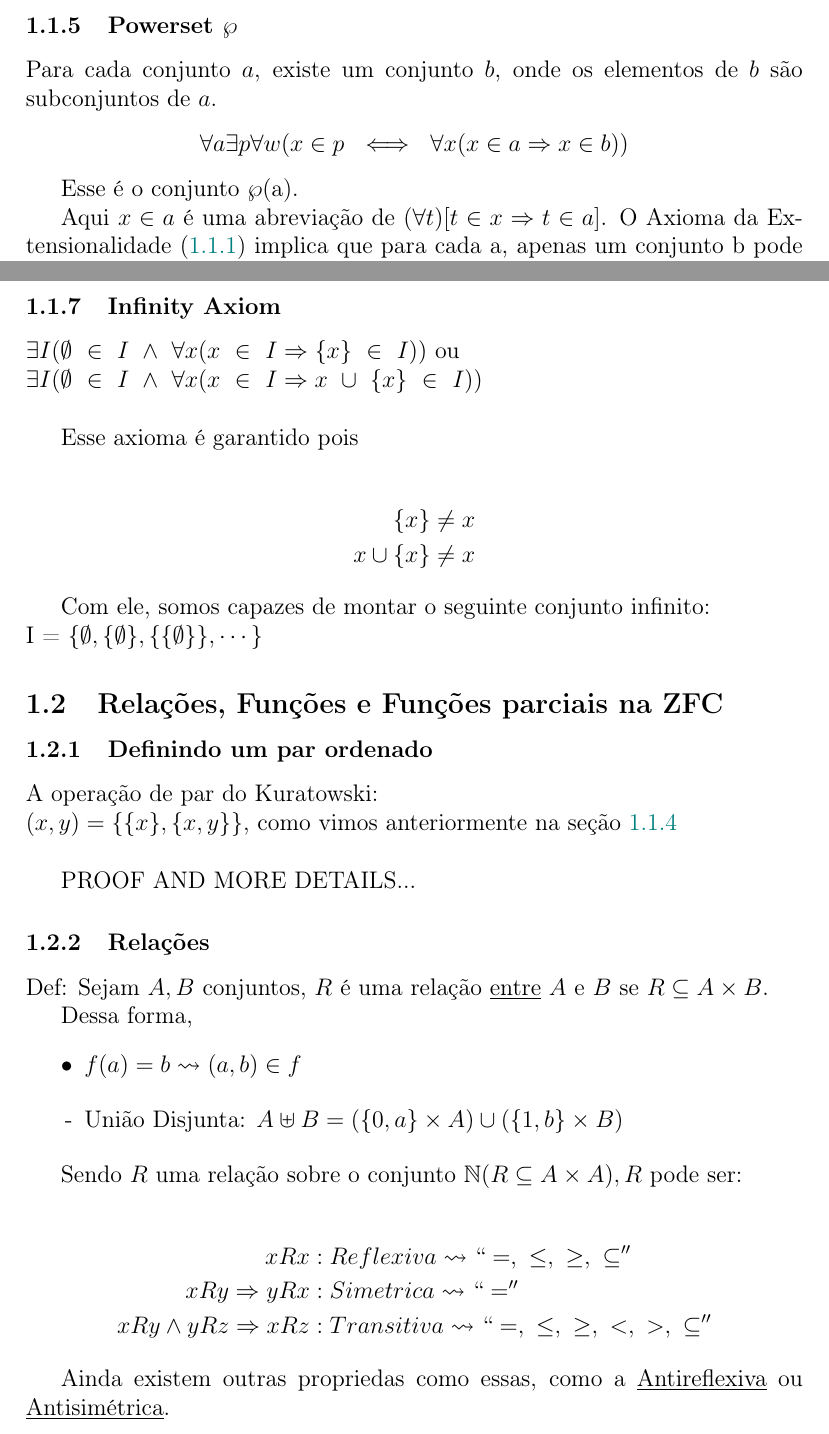
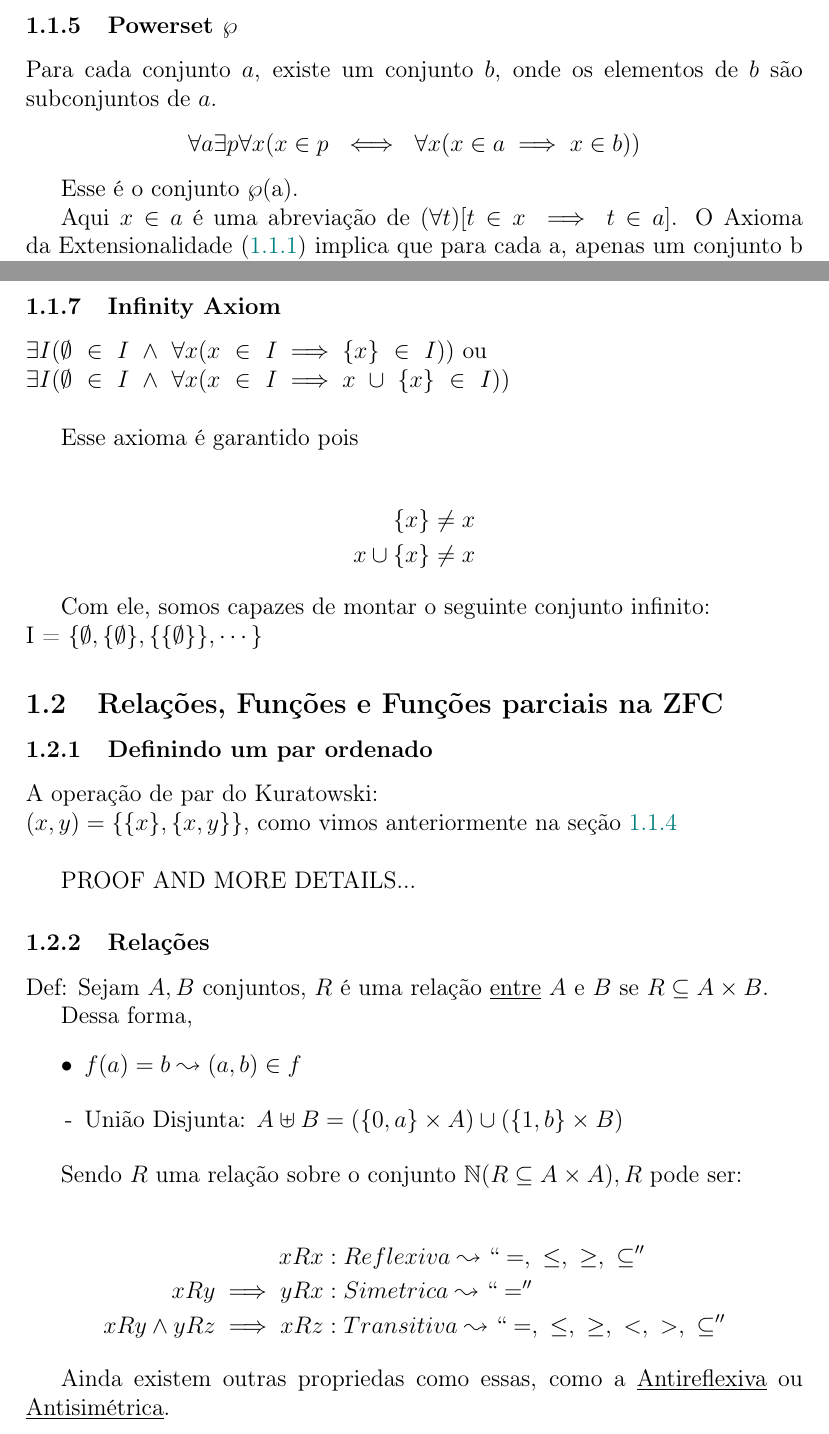
Before and after one commit to YuriAlessandro/BTI-Documents, a LaTeX document (FMC2/fmc2_un2.tex): two parts of pages 4 and 5 of 15, joined at a grey line, cut so that both start at the same text. Compiled offline with pdfLaTeX.

Commit message:
Fix poweset axiom and some syntax improvements

```diff
--- a/FMC2/fmc2_un2.tex
+++ b/FMC2/fmc2_un2.tex
@@ -95,12 +95,12 @@ para cada P(x) estamos formando um novo axioma.
 \subsubsection{Powerset $\wp$}
 Para cada conjunto $a$, existe um conjunto $b$, onde os elementos de $b$ são subconjuntos de $a$.
 \begin{center}
-$\forall a \exists p \forall w ( x \in p ~ \iff ~ \forall x (x \in a \Rightarrow x \in b))$
+$\forall a \exists p \forall x ( x \in p ~ \iff ~ \forall x (x \in a \implies x \in b))$
 \end{center}
 
 Esse é o conjunto $\wp$(a).
 
-Aqui $x \in a$ é uma abreviação de $(\forall t)[t \in x \Rightarrow t \in a]$. O Axioma da Extensionalidade (\ref{sec:extensionalidade}) implica que para cada a, apenas um conjunto b pode satisfazer a defininção do Powerset; Nós podemos chamar \textbf{Conjunto Potência} de a e denotá-lo como:\\
+Aqui $x \in a$ é uma abreviação de $(\forall t)[t \in x \implies t \in a]$. O Axioma da Extensionalidade (\ref{sec:extensionalidade}) implica que para cada a, apenas um conjunto b pode satisfazer a defininção do Powerset; Nós podemos chamar \textbf{Conjunto Potência} de a e denotá-lo como:\\
 $\wp(a) \triangleq \{x \mid Set(x) \& x \in a \}$\\
 
 Algumas propriedades interesantes:\\
@@ -136,8 +136,8 @@ Onde $S = \wp(\wp(a \cup b))$
 
 \subsubsection{Infinity Axiom}
 \label{sec:infinity}
-$\exists I (\emptyset ~\in~ I ~\land~ \forall x (x ~\in~ I \Rightarrow \{x\} ~\in~ I ))$ ou\\
-$\exists I (\emptyset ~\in~ I ~\land~ \forall x (x ~\in~ I \Rightarrow x ~\cup~ \{x\} ~\in~ I ))$\\
+$\exists I (\emptyset ~\in~ I ~\land~ \forall x (x ~\in~ I \implies \{x\} ~\in~ I ))$ ou\\
+$\exists I (\emptyset ~\in~ I ~\land~ \forall x (x ~\in~ I \implies x ~\cup~ \{x\} ~\in~ I ))$\\
 
 Esse axioma é garantido pois\\
 \begin{align*}
@@ -161,7 +161,7 @@ Def: Sejam $A,B$ conjuntos, $R$ é uma relação \underline{entre} $A$ e $B$ se
 
 Dessa forma,
 \begin{itemize}
-\item $f(a) = b \rightsquigarrow (a,b) \in f$
+\item $f(a) = b \leadsto (a,b) \in f$
 \end{itemize}
 
 \begin{itemize}
@@ -171,9 +171,9 @@ Dessa forma,
 Sendo $R$ uma relação sobre o conjunto $\mathbb{N} (R \subseteq A \times A), R$ pode ser:
 
 \begin{align*}
-x R x &: Reflexiva \rightsquigarrow `` =, ~\leq, ~\geq, ~\subseteq ''\\
-x R y \Rightarrow  y R x  &: Simetrica \rightsquigarrow `` =  ''\\
-x R y \land y R z \Rightarrow x R z &: Transitiva \rightsquigarrow  `` =, ~\leq, ~\geq, ~<, ~>, ~\subseteq ''
+x R x &: Reflexiva \leadsto `` =, ~\leq, ~\geq, ~\subseteq ''\\
+x R y \implies  y R x  &: Simetrica \leadsto `` =  ''\\
+x R y \land y R z \implies x R z &: Transitiva \leadsto  `` =, ~\leq, ~\geq, ~<, ~>, ~\subseteq ''
 \end{align*}
 
 Ainda existem outras propriedas como essas, como a \underline{Antireflexiva} ou \underline{Antisimétrica}.
```
Also changed, not shown: FMC2/fmc2_un2.pdf, FMC2/fmc2_un2.tex (14 more changed lines).
